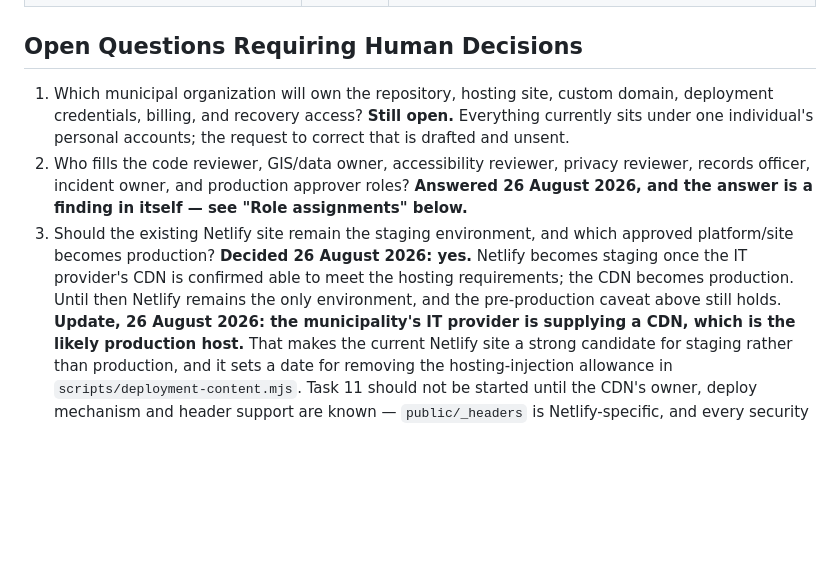
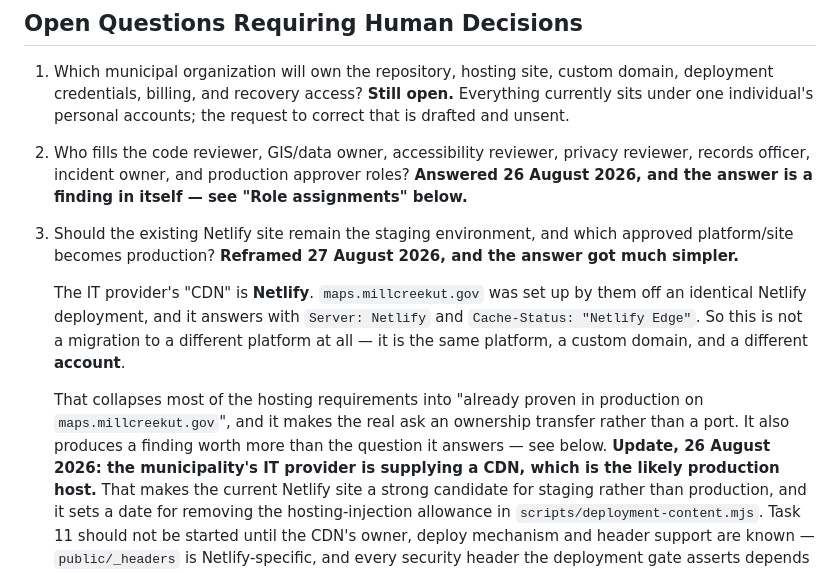
Before and after one commit to buschbrian/parcel-lookup-nomap, a Markdown page: tasks/plan.md, the part around the change. Rendered like a GitHub page; blank space fills up the shorter version.

```diff
--- a/tasks/plan.md
+++ b/tasks/plan.md
@@ -187,9 +187,16 @@ Every release candidate should retain:
    officer, incident owner, and production approver roles? **Answered 26 August 2026, and the answer
    is a finding in itself — see "Role assignments" below.**
 3. Should the existing Netlify site remain the staging environment, and which approved platform/site
-   becomes production? **Decided 26 August 2026: yes.** Netlify becomes staging once the IT
-   provider's CDN is confirmed able to meet the hosting requirements; the CDN becomes production.
-   Until then Netlify remains the only environment, and the pre-production caveat above still holds. **Update, 26 August 2026: the municipality's IT provider is supplying a CDN,
+   becomes production? **Reframed 27 August 2026, and the answer got much simpler.**
+
+   The IT provider's "CDN" is **Netlify**. `maps.millcreekut.gov` was set up by them off an identical
+   Netlify deployment, and it answers with `Server: Netlify` and `Cache-Status: "Netlify Edge"`. So
+   this is not a migration to a different platform at all — it is the same platform, a custom domain,
+   and a different **account**.
+
+   That collapses most of the hosting requirements into "already proven in production on
+   `maps.millcreekut.gov`", and it makes the real ask an ownership transfer rather than a port. It
+   also produces a finding worth more than the question it answers — see below. **Update, 26 August 2026: the municipality's IT provider is supplying a CDN,
    which is the likely production host.** That makes the current Netlify site a strong candidate for
    staging rather than production, and it sets a date for removing the hosting-injection allowance in
    `scripts/deployment-content.mjs`. Task 11 should not be started until the CDN's owner, deploy
```
Also changed, not shown: tasks/todo.md (+11 -0 lines).
